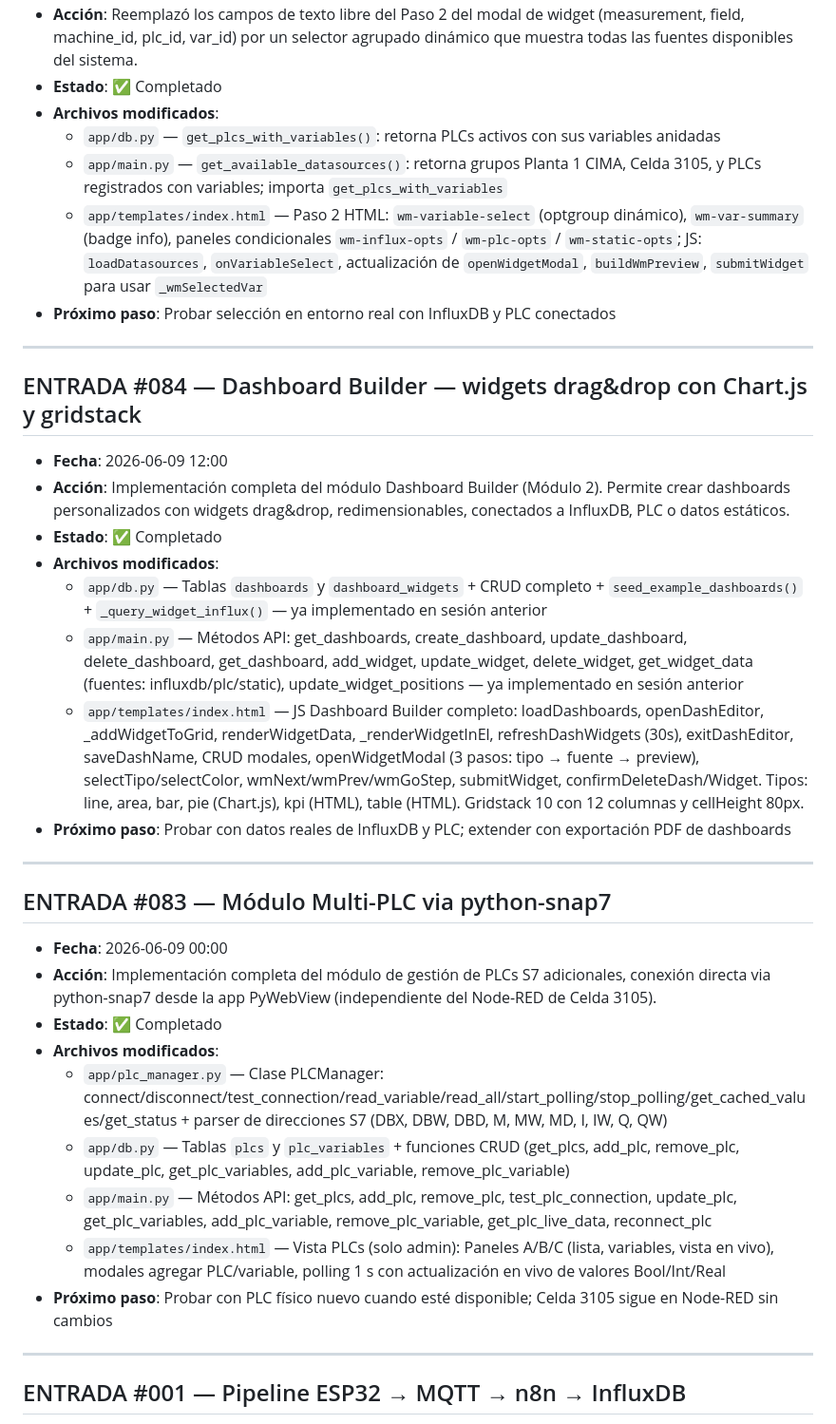
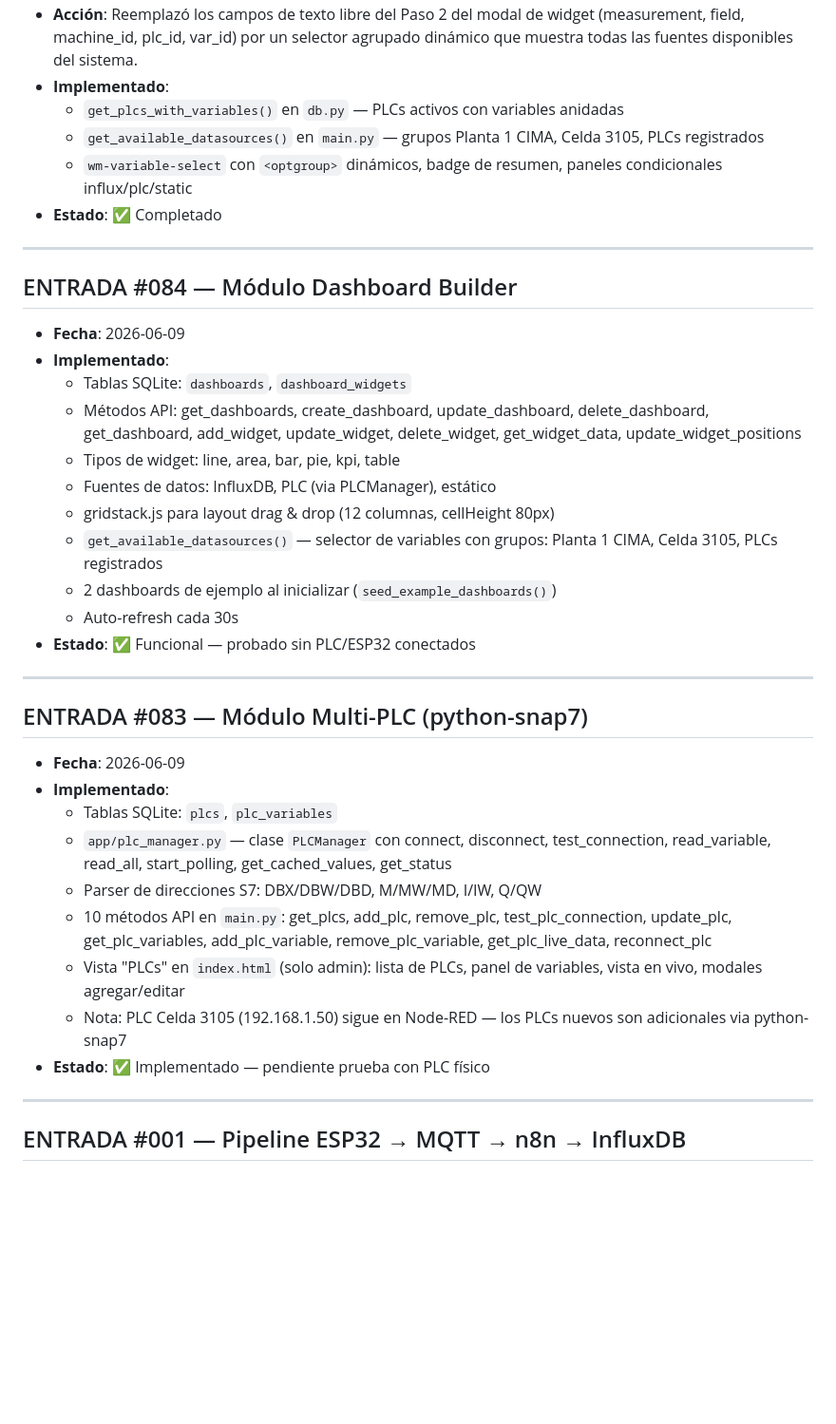
Before and after one commit to Caspian258/Smart-Manufacturing, a Markdown page: bitacora/bitacora_README.md, the part around one of its changes. Shown at 95% size. GitHub-like rendering; blank space fills up the shorter version.

Commit message:
docs: bitácora #083-087 — Multi-PLC, Dashboard Builder, PDF export, login 3FA

```diff
--- a/bitacora/bitacora_README.md
+++ b/bitacora/bitacora_README.md
@@ -19,35 +36,37 @@
 - **Acción**: Reemplazó los campos de texto libre del Paso 2 del modal de widget (measurement, field, machine_id, plc_id, var_id) por un selector agrupado dinámico que muestra todas las fuentes disponibles del sistema.
-- **Estado**: ✅ Completado
-- **Archivos modificados**:
-  - `app/db.py` — `get_plcs_with_variables()`: retorna PLCs activos con sus variables anidadas
-  - `app/main.py` — `get_available_datasources()`: retorna grupos Planta 1 CIMA, Celda 3105, y PLCs registrados con variables; importa `get_plcs_with_variables`
-  - `app/templates/index.html` — Paso 2 HTML: `wm-variable-select` (optgroup dinámico), `wm-var-summary` (badge info), paneles condicionales `wm-influx-opts` / `wm-plc-opts` / `wm-static-opts`; JS: `loadDatasources`, `onVariableSelect`, actualización de `openWidgetModal`, `buildWmPreview`, `submitWidget` para usar `_wmSelectedVar`
-- **Próximo paso**: Probar selección en entorno real con InfluxDB y PLC conectados
-
----
-
-## ENTRADA #084 — Dashboard Builder — widgets drag&drop con Chart.js y gridstack
-- **Fecha**: 2026-06-09 12:00
-- **Acción**: Implementación completa del módulo Dashboard Builder (Módulo 2). Permite crear dashboards personalizados con widgets drag&drop, redimensionables, conectados a InfluxDB, PLC o datos estáticos.
-- **Estado**: ✅ Completado
-- **Archivos modificados**:
-  - `app/db.py` — Tablas `dashboards` y `dashboard_widgets` + CRUD completo + `seed_example_dashboards()` + `_query_widget_influx()` — ya implementado en sesión anterior
-  - `app/main.py` — Métodos API: get_dashboards, create_dashboard, update_dashboard, delete_dashboard, get_dashboard, add_widget, update_widget, delete_widget, get_widget_data (fuentes: influxdb/plc/static), update_widget_positions — ya implementado en sesión anterior
-  - `app/templates/index.html` — JS Dashboard Builder completo: loadDashboards, openDashEditor, _addWidgetToGrid, renderWidgetData, _renderWidgetInEl, refreshDashWidgets (30s), exitDashEditor, saveDashName, CRUD modales, openWidgetModal (3 pasos: tipo → fuente → preview), selectTipo/selectColor, wmNext/wmPrev/wmGoStep, submitWidget, confirmDeleteDash/Widget. Tipos: line, area, bar, pie (Chart.js), kpi (HTML), table (HTML). Gridstack 10 con 12 columnas y cellHeight 80px.
-- **Próximo paso**: Probar con datos reales de InfluxDB y PLC; extender con exportación PDF de dashboards
-
----
-
-## ENTRADA #083 — Módulo Multi-PLC via python-snap7
-- **Fecha**: 2026-06-09 00:00
-- **Acción**: Implementación completa del módulo de gestión de PLCs S7 adicionales, conexión directa via python-snap7 desde la app PyWebView (independiente del Node-RED de Celda 3105).
-- **Estado**: ✅ Completado
-- **Archivos modificados**:
-  - `app/plc_manager.py` — Clase PLCManager: connect/disconnect/test_connection/read_variable/read_all/start_polling/stop_polling/get_cached_values/get_status + parser de direcciones S7 (DBX, DBW, DBD, M, MW, MD, I, IW, Q, QW)
-  - `app/db.py` — Tablas `plcs` y `plc_variables` + funciones CRUD (get_plcs, add_plc, remove_plc, update_plc, get_plc_variables, add_plc_variable, remove_plc_variable)
-  - `app/main.py` — Métodos API: get_plcs, add_plc, remove_plc, test_plc_connection, update_plc, get_plc_variables, add_plc_variable, remove_plc_variable, get_plc_live_data, reconnect_plc
-  - `app/templates/index.html` — Vista PLCs (solo admin): Paneles A/B/C (lista, variables, vista en vivo), modales agregar PLC/variable, polling 1 s con actualización en vivo de valores Bool/Int/Real
-- **Próximo paso**: Probar con PLC físico nuevo cuando esté disponible; Celda 3105 sigue en Node-RED sin cambios
+- **Implementado**:
+  - `get_plcs_with_variables()` en `db.py` — PLCs activos con variables anidadas
+  - `get_available_datasources()` en `main.py` — grupos Planta 1 CIMA, Celda 3105, PLCs registrados
+  - `wm-variable-select` con `<optgroup>` dinámicos, badge de resumen, paneles condicionales influx/plc/static
+- **Estado**: ✅ Completado
+
+---
+
+## ENTRADA #084 — Módulo Dashboard Builder
+- **Fecha**: 2026-06-09
+- **Implementado**:
+  - Tablas SQLite: `dashboards`, `dashboard_widgets`
+  - Métodos API: get_dashboards, create_dashboard, update_dashboard, delete_dashboard, get_dashboard, add_widget, update_widget, delete_widget, get_widget_data, update_widget_positions
+  - Tipos de widget: line, area, bar, pie, kpi, table
+  - Fuentes de datos: InfluxDB, PLC (via PLCManager), estático
+  - gridstack.js para layout drag & drop (12 columnas, cellHeight 80px)
+  - `get_available_datasources()` — selector de variables con grupos: Planta 1 CIMA, Celda 3105, PLCs registrados
+  - 2 dashboards de ejemplo al inicializar (`seed_example_dashboards()`)
+  - Auto-refresh cada 30s
+- **Estado**: ✅ Funcional — probado sin PLC/ESP32 conectados
+
+---
+
+## ENTRADA #083 — Módulo Multi-PLC (python-snap7)
+- **Fecha**: 2026-06-09
+- **Implementado**:
+  - Tablas SQLite: `plcs`, `plc_variables`
+  - `app/plc_manager.py` — clase `PLCManager` con connect, disconnect, test_connection, read_variable, read_all, start_polling, get_cached_values, get_status
+  - Parser de direcciones S7: DBX/DBW/DBD, M/MW/MD, I/IW, Q/QW
+  - 10 métodos API en `main.py`: get_plcs, add_plc, remove_plc, test_plc_connection, update_plc, get_plc_variables, add_plc_variable, remove_plc_variable, get_plc_live_data, reconnect_plc
+  - Vista "PLCs" en `index.html` (solo admin): lista de PLCs, panel de variables, vista en vivo, modales agregar/editar
+  - Nota: PLC Celda 3105 (192.168.1.50) sigue en Node-RED — los PLCs nuevos son adicionales via python-snap7
+- **Estado**: ✅ Implementado — pendiente prueba con PLC físico
 
 ---
 
```
Also changed, not shown: other parts of bitacora/bitacora_README.md (+27 -10 lines).
